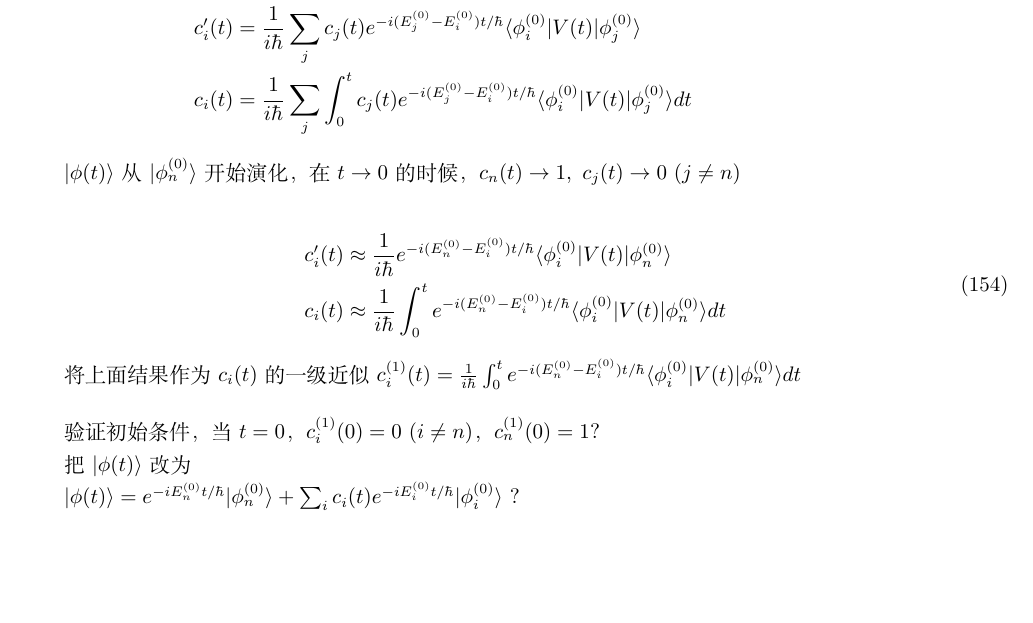
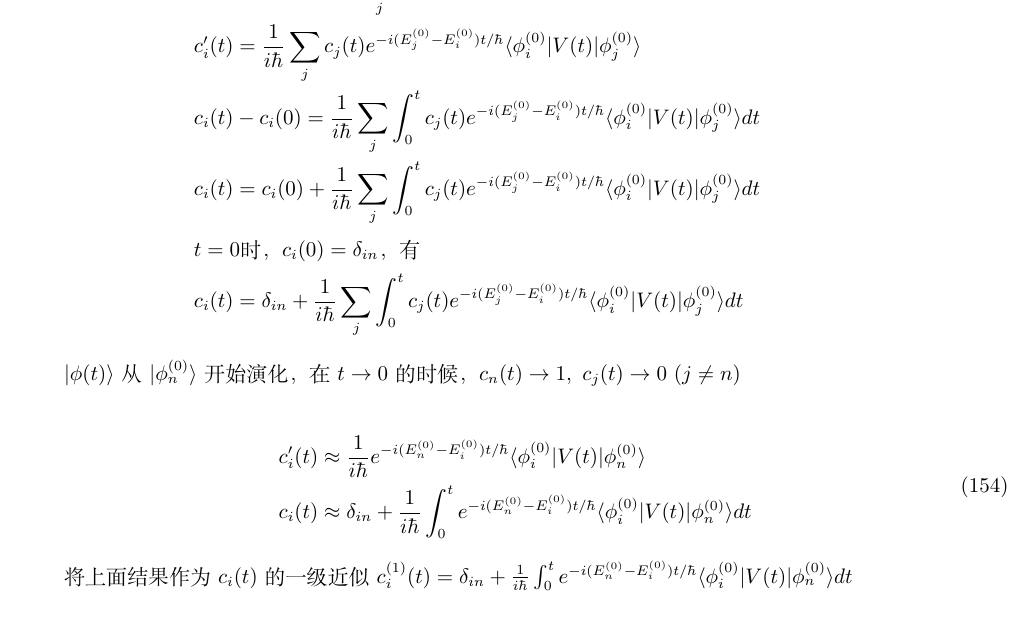
Before and after one commit to phreborn/NoteArea, a LaTeX document (notes.tex, which reads tex/formulas.tex): part of page 24 of 25, cut at the place of the change, the shorter picture padded with empty space. Compiled offline with XeLaTeX.

Commit message:
更新波函数演化公式，修正初始条件及近似表达式

```diff
--- a/tex/formulas.tex
+++ b/tex/formulas.tex
@@ -442,3 +443,5 @@ $i\hbar \frac{\partial}{\partial t}|\psi\rangle = H|\psi\rangle$
+    & t=0 \text{时，} c_i(0) = \delta_{in} \text{，有}\\
+    & c_i(t) = \delta_{in} + \frac{1}{i\hbar} \sum_{j} \int_{0}^{t} c_j(t) e^{-i(E^{(0)}_j - E^{(0)}_i) t/\hbar} \langle \phi^{(0)}_i| V(t) |\phi^{(0)}_j\rangle dt\\
     \end{split}
 \end{equation}
 
@@ -447,18 +450,18 @@ $|\phi(t)\rangle$从$|\phi^{(0)}_n\rangle$开始演化，在$t\to 0$的时候，
 \begin{equation}
     \begin{split}
     c_i'(t) &\approx \frac{1}{i\hbar} e^{-i(E^{(0)}_n - E^{(0)}_i) t/\hbar} \langle \phi^{(0)}_i| V(t) |\phi^{(0)}_n\rangle\\
-    c_i(t) &\approx \frac{1}{i\hbar} \int_{0}^{t} e^{-i(E^{(0)}_n - E^{(0)}_i) t/\hbar} \langle \phi^{(0)}_i| V(t) |\phi^{(0)}_n\rangle dt\\
+    c_i(t) &\approx \delta_{in} + \frac{1}{i\hbar} \int_{0}^{t} e^{-i(E^{(0)}_n - E^{(0)}_i) t/\hbar} \langle \phi^{(0)}_i| V(t) |\phi^{(0)}_n\rangle dt\\
     \end{split}
 \end{equation}
 
 将上面结果作为$c_i(t)$的一级近似
-$c_i^{(1)}(t) = \frac{1}{i\hbar} \int_{0}^{t} e^{-i(E^{(0)}_n - E^{(0)}_i) t/\hbar} \langle \phi^{(0)}_i| V(t) |\phi^{(0)}_n\rangle dt$
+$c_i^{(1)}(t) = \delta_{in} + \frac{1}{i\hbar} \int_{0}^{t} e^{-i(E^{(0)}_n - E^{(0)}_i) t/\hbar} \langle \phi^{(0)}_i| V(t) |\phi^{(0)}_n\rangle dt$
 
-\bigskip
-
-验证初始条件，当$t=0$，$c_i^{(1)}(0) = 0\ (i\neq n)$，$c_n^{(1)}(0)=1$？
-
-把$|\phi(t)\rangle$改为
-
-$|\phi(t)\rangle=e^{-iE^{(0)}_n t/\hbar} |\phi^{(0)}_n\rangle+\sum_{i} c_i(t) e^{-iE^{(0)}_i t/\hbar} |\phi^{(0)}_i\rangle$
-？
+%\bigskip
+%
+%验证初始条件，当$t=0$，$c_i^{(1)}(0) = 0\ (i\neq n)$，$c_n^{(1)}(0)=1$？
+%
+%把$|\phi(t)\rangle$改为
+%
+%$|\phi(t)\rangle=e^{-iE^{(0)}_n t/\hbar} |\phi^{(0)}_n\rangle+\sum_{i} c_i(t) e^{-iE^{(0)}_i t/\hbar} |\phi^{(0)}_i\rangle$
+%？
```
Also changed, not shown: tex/formulas.tex (3 more changed lines).
